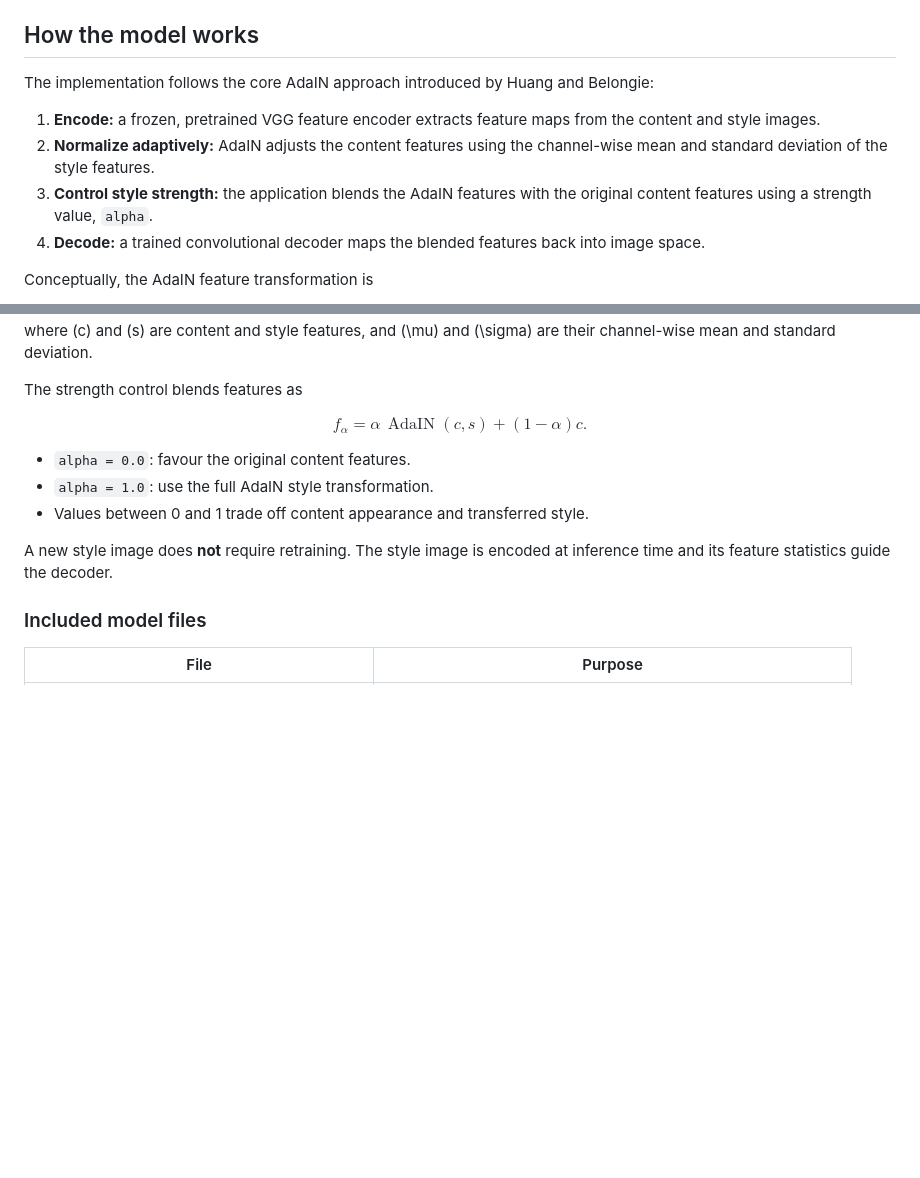
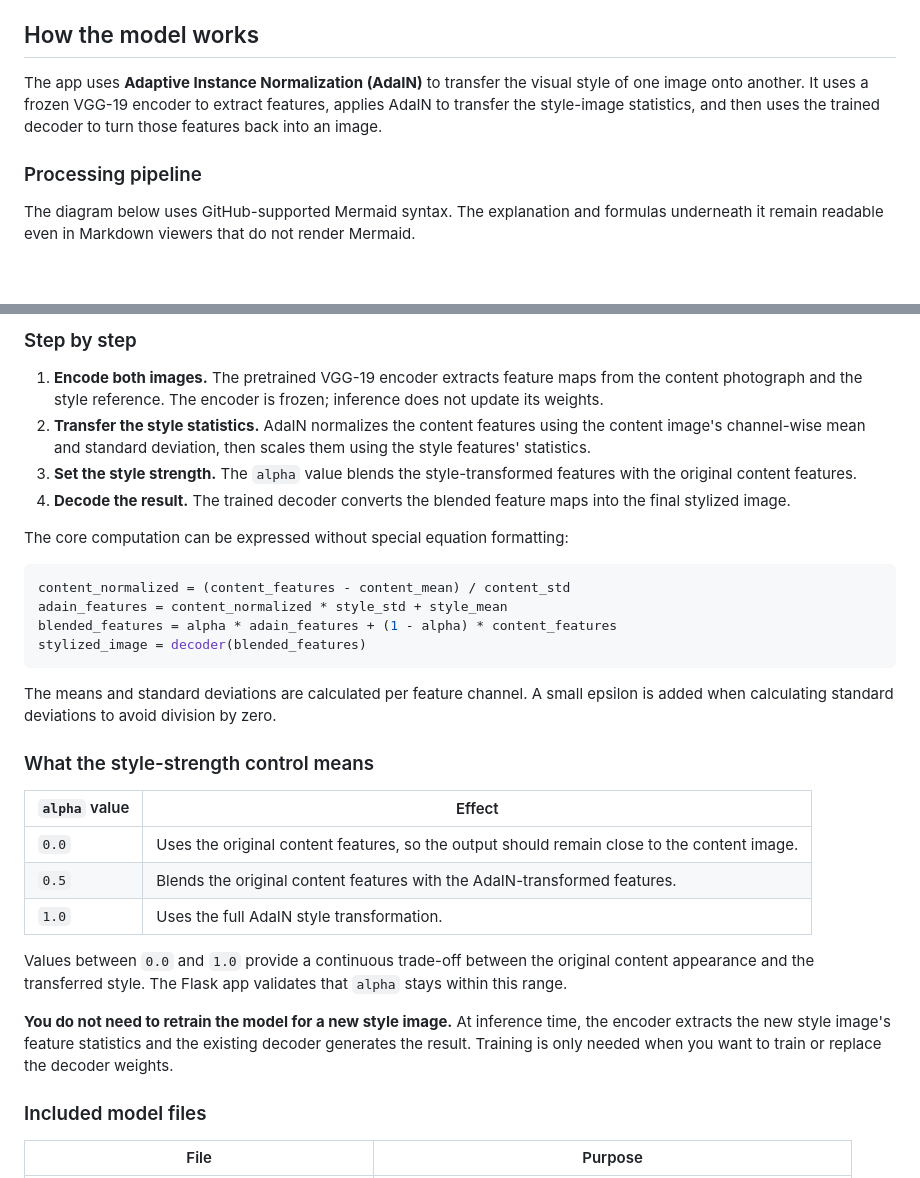
Before and after one commit to dileepkumar2626/AdaIN-Neural-Style-Transfer, a Markdown page: README.md, 2 parts joined by grey strips. GitHub-like rendering; blank space fills up the shorter version.

````diff
--- a/README.md
+++ b/README.md
@@ -82,12 +82,9 @@ Forms are protected by Flask-WTF CSRF protection. Authentication and password-re
 
 ## How the model works
 
-The implementation follows the core AdaIN approach introduced by Huang and Belongie:
+The app uses **Adaptive Instance Normalization (AdaIN)** to transfer the visual style of one image onto another. It uses a frozen VGG-19 encoder to extract features, applies AdaIN to transfer the style-image statistics, and then uses the trained decoder to turn those features back into an image.
 
-1. **Encode:** a frozen, pretrained VGG feature encoder extracts feature maps from the content and style images.
-2. **Normalize adaptively:** AdaIN adjusts the content features using the channel-wise mean and standard deviation of the style features.
-3. **Control style strength:** the application blends the AdaIN features with the original content features using a strength value, `alpha`.
-4. **Decode:** a trained convolutional decoder maps the blended features back into image space.
+### Processing pipeline
 
-Conceptually, the AdaIN feature transformation is
+The diagram below uses GitHub-supported Mermaid syntax. The explanation and formulas underneath it remain readable even in Markdown viewers that do not render Mermaid.
 
@@ -97,17 +102,33 @@ $$
 
-where \(c\) and \(s\) are content and style features, and \(\mu\) and \(\sigma\) are their channel-wise mean and standard deviation.
+### Step by step
 
-The strength control blends features as
+1. **Encode both images.** The pretrained VGG-19 encoder extracts feature maps from the content photograph and the style reference. The encoder is frozen; inference does not update its weights.
+2. **Transfer the style statistics.** AdaIN normalizes the content features using the content image's channel-wise mean and standard deviation, then scales them using the style features' statistics.
+3. **Set the style strength.** The `alpha` value blends the style-transformed features with the original content features.
+4. **Decode the result.** The trained decoder converts the blended feature maps into the final stylized image.
 
-$$
-f_{\alpha}=\alpha\,\operatorname{AdaIN}(c,s)+(1-\alpha)c.
-$$
+The core computation can be expressed without special equation formatting:
 
-- `alpha = 0.0`: favour the original content features.
-- `alpha = 1.0`: use the full AdaIN style transformation.
-- Values between 0 and 1 trade off content appearance and transferred style.
+```python
+content_normalized = (content_features - content_mean) / content_std
+adain_features = content_normalized * style_std + style_mean
+blended_features = alpha * adain_features + (1 - alpha) * content_features
+stylized_image = decoder(blended_features)
+```
 
-A new style image does **not** require retraining. The style image is encoded at inference time and its feature statistics guide the decoder.
+The means and standard deviations are calculated per feature channel. A small epsilon is added when calculating standard deviations to avoid division by zero.
+
+### What the style-strength control means
+
+| `alpha` value | Effect |
+|---|---|
+| `0.0` | Uses the original content features, so the output should remain close to the content image. |
+| `0.5` | Blends the original content features with the AdaIN-transformed features. |
+| `1.0` | Uses the full AdaIN style transformation. |
+
+Values between `0.0` and `1.0` provide a continuous trade-off between the original content appearance and the transferred style. The Flask app validates that `alpha` stays within this range.
+
+**You do not need to retrain the model for a new style image.** At inference time, the encoder extracts the new style image's feature statistics and the existing decoder generates the result. Training is only needed when you want to train or replace the decoder weights.
 
 ### Included model files
 
````
Also changed, not shown: other parts of README.md (+11 -3 lines).
